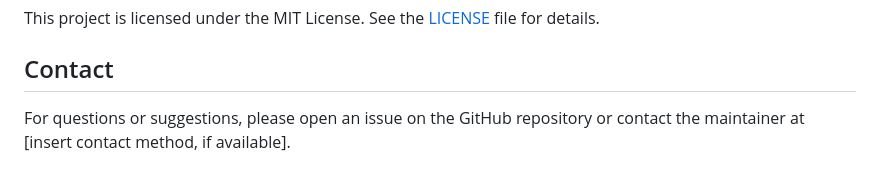
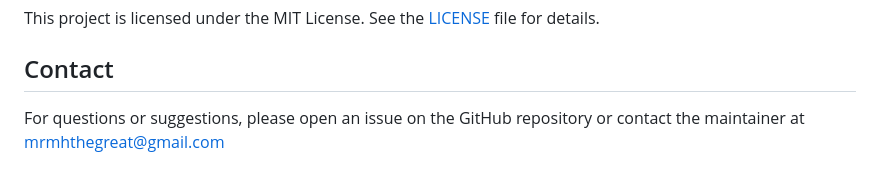
Before and after one commit to mrmhthegreat/timetable, a Markdown page: README.md, the part around the change. Rendered like a GitHub page.

```diff
--- a/README.md
+++ b/README.md
@@ -146,4 +146,4 @@ This project is licensed under the MIT License. See the [LICENSE](LICENSE) file
 
 ## Contact
 
-For questions or suggestions, please open an issue on the GitHub repository or contact the maintainer at [insert contact method, if available].
+For questions or suggestions, please open an issue on the GitHub repository or contact the maintainer at mrmhthegreat@gmail.com
```
